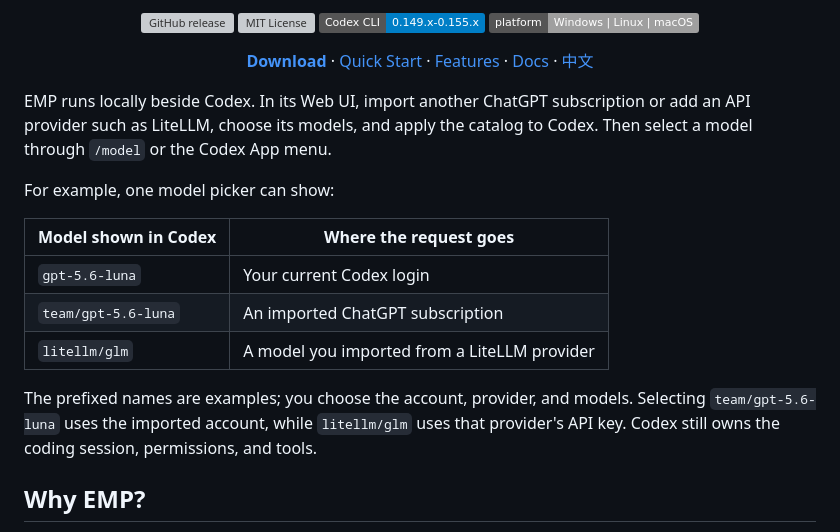
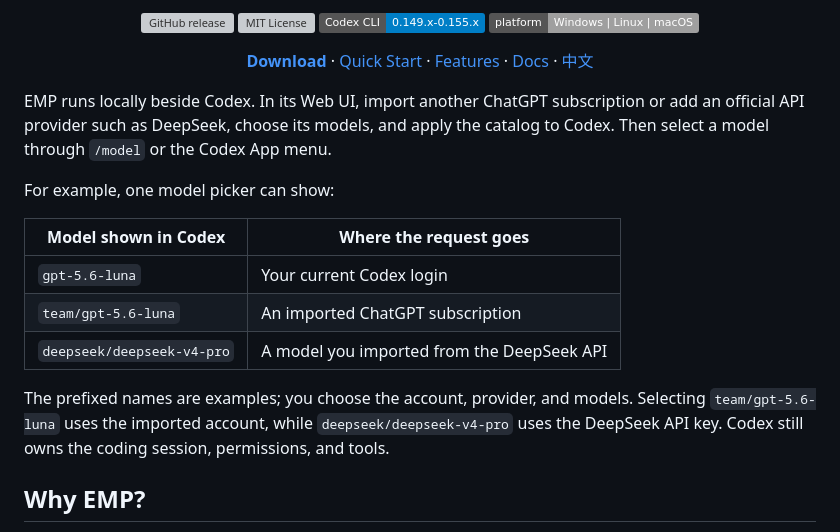
Before and after one commit to Killow1998/EasyMultiProvider, a Markdown page: README.md, the part around the change. Drawn GitHub-style; badges without logos; grey boxes are pictures that could not be loaded.

Commit message:
docs: use official DeepSeek API in README examples

```diff
--- a/README.md
+++ b/README.md
@@ -23,7 +23,7 @@
   · <a href="README.zh-CN.md">中文</a>
 </p>
 
-EMP runs locally beside Codex. In its Web UI, import another ChatGPT subscription or add an API provider such as LiteLLM, choose its models, and apply the catalog to Codex. Then select a model through `/model` or the Codex App menu.
+EMP runs locally beside Codex. In its Web UI, import another ChatGPT subscription or add an official API provider such as DeepSeek, choose its models, and apply the catalog to Codex. Then select a model through `/model` or the Codex App menu.
 
 For example, one model picker can show:
 
@@ -31,9 +31,9 @@ For example, one model picker can show:
 | --- | --- |
 | `gpt-5.6-luna` | Your current Codex login |
 | `team/gpt-5.6-luna` | An imported ChatGPT subscription |
-| `litellm/glm` | A model you imported from a LiteLLM provider |
+| `deepseek/deepseek-v4-pro` | A model you imported from the DeepSeek API |
 
-The prefixed names are examples; you choose the account, provider, and models. Selecting `team/gpt-5.6-luna` uses the imported account, while `litellm/glm` uses that provider's API key. Codex still owns the coding session, permissions, and tools.
+The prefixed names are examples; you choose the account, provider, and models. Selecting `team/gpt-5.6-luna` uses the imported account, while `deepseek/deepseek-v4-pro` uses the DeepSeek API key. Codex still owns the coding session, permissions, and tools.
 
 ## Why EMP?
 
```
Also changed, not shown: README.zh-CN.md (+4 -4 lines).
